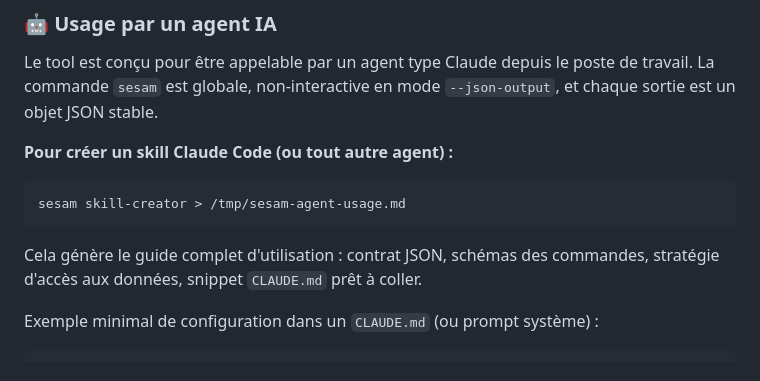
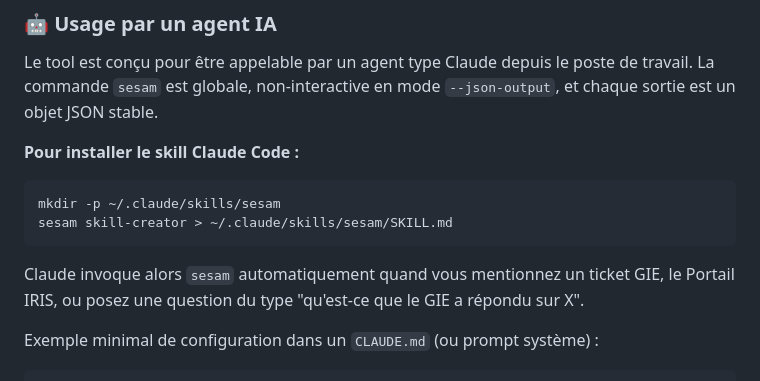
Before and after one commit to thomasgiroire/sesam-ticket-manager, a Markdown page: README.md, the part around the change. Rendered like a GitHub page.

Commit message:
docs(): documenter l'installation du skill Claude Code dans README et AGENT_USAGE
Co-Authored-By: Claude Sonnet 4.6 (1M context) <noreply@anthropic.com>

````diff
--- a/README.md
+++ b/README.md
@@ -98,14 +98,15 @@ Le tool est conçu pour être appelable par un agent type Claude depuis le
 poste de travail. La commande `sesam` est globale, non-interactive en
 mode `--json-output`, et chaque sortie est un objet JSON stable.
 
-**Pour créer un skill Claude Code (ou tout autre agent) :**
+**Pour installer le skill Claude Code :**
 
 ```bash
-sesam skill-creator > /tmp/sesam-agent-usage.md
+mkdir -p ~/.claude/skills/sesam
+sesam skill-creator > ~/.claude/skills/sesam/SKILL.md
 ```
 
-Cela génère le guide complet d'utilisation : contrat JSON, schémas des
-commandes, stratégie d'accès aux données, snippet `CLAUDE.md` prêt à coller.
+Claude invoque alors `sesam` automatiquement quand vous mentionnez un ticket GIE,
+le Portail IRIS, ou posez une question du type "qu'est-ce que le GIE a répondu sur X".
 
 Exemple minimal de configuration dans un `CLAUDE.md` (ou prompt système) :
 
````
Also changed, not shown: docs/AGENT_USAGE.md (+23 -0 lines).
